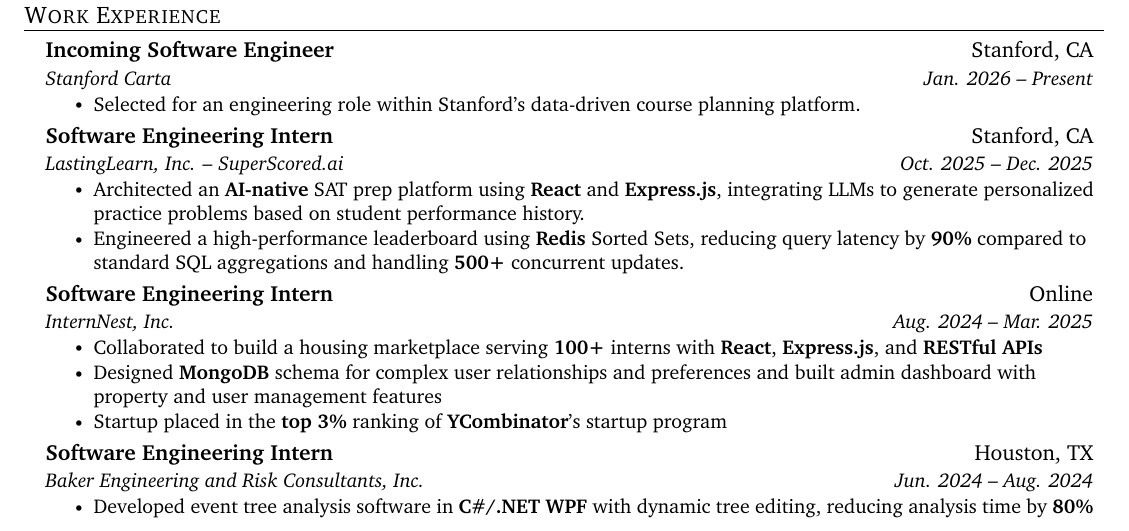
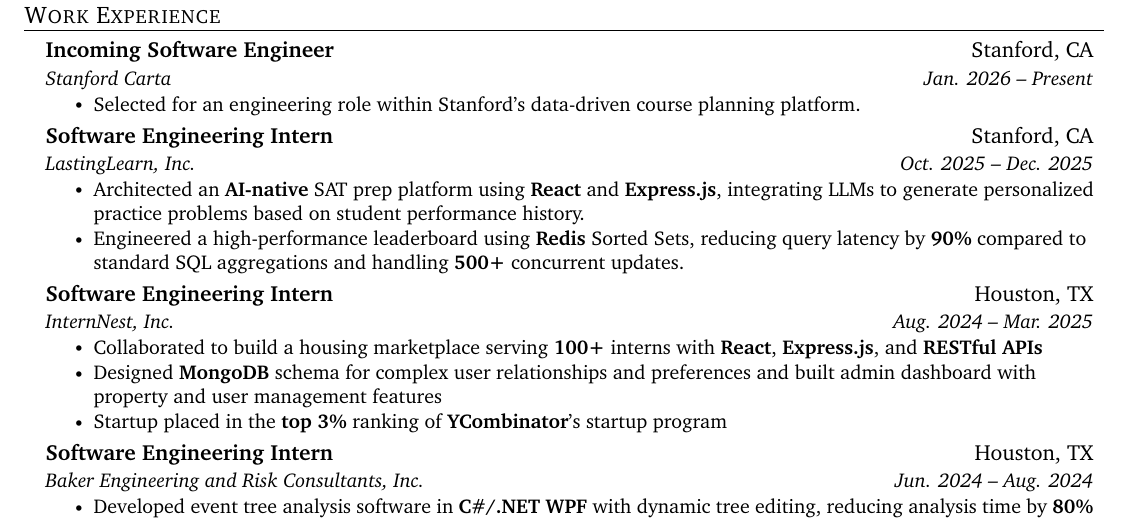
Before and after one commit to kennethliu0/resume, a LaTeX CV (Kenneth_Liu_resume.tex): part of the page, cut so that both start at the same text. Compiled offline with pdfLaTeX.

Commit message:
Improve ATS

```diff
--- a/Kenneth_Liu_resume.tex
+++ b/Kenneth_Liu_resume.tex
@@ -160,13 +160,13 @@
       \resumeItemListEnd
      \resumeSubheading
       {Software Engineering Intern}{Stanford, CA}
-      {LastingLearn, Inc. -- SuperScored.ai}{Oct. 2025 -- Dec. 2025}
+      {LastingLearn, Inc.}{Oct. 2025 -- Dec. 2025}
       \resumeItemListStart
         \resumeItem{Architected an \textbf{AI-native} SAT prep platform using \textbf{React} and \textbf{Express.js}, integrating LLMs to generate personalized practice problems based on student performance history.}
         \resumeItem{Engineered a high-performance leaderboard using \textbf{Redis} Sorted Sets, reducing query latency by \textbf{90\%} compared to standard SQL aggregations and handling \textbf{500+} concurrent updates.}
       \resumeItemListEnd
      \resumeSubheading
-      {Software Engineering Intern}{Online}
+      {Software Engineering Intern}{Houston, TX}
       {InternNest, Inc.}{Aug. 2024 -- Mar. 2025}
       \resumeItemListStart
         \resumeItem{Collaborated to build a housing marketplace serving \textbf{100+} interns with \textbf{React}, \textbf{Express.js}, and \textbf{RESTful APIs}}
```
